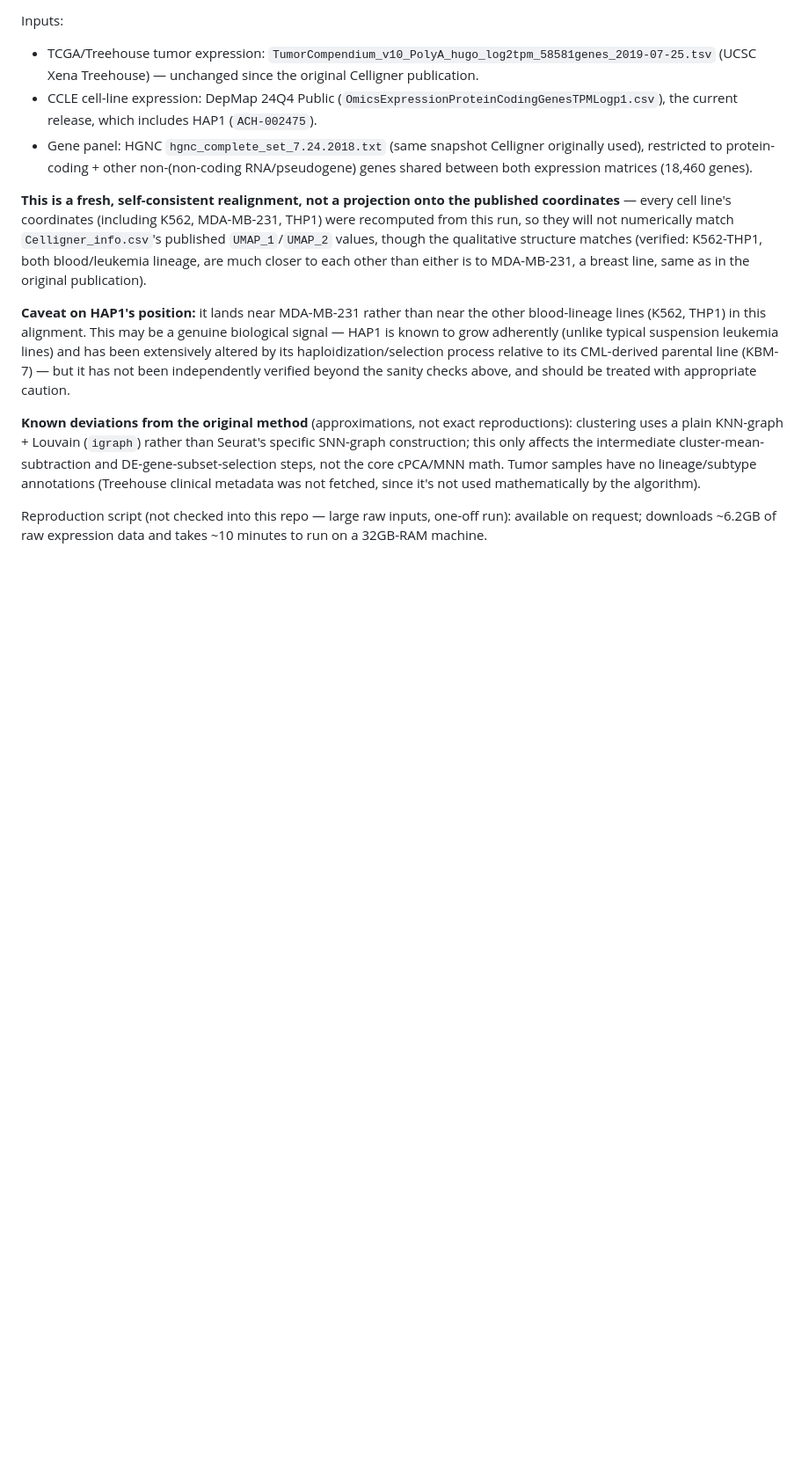
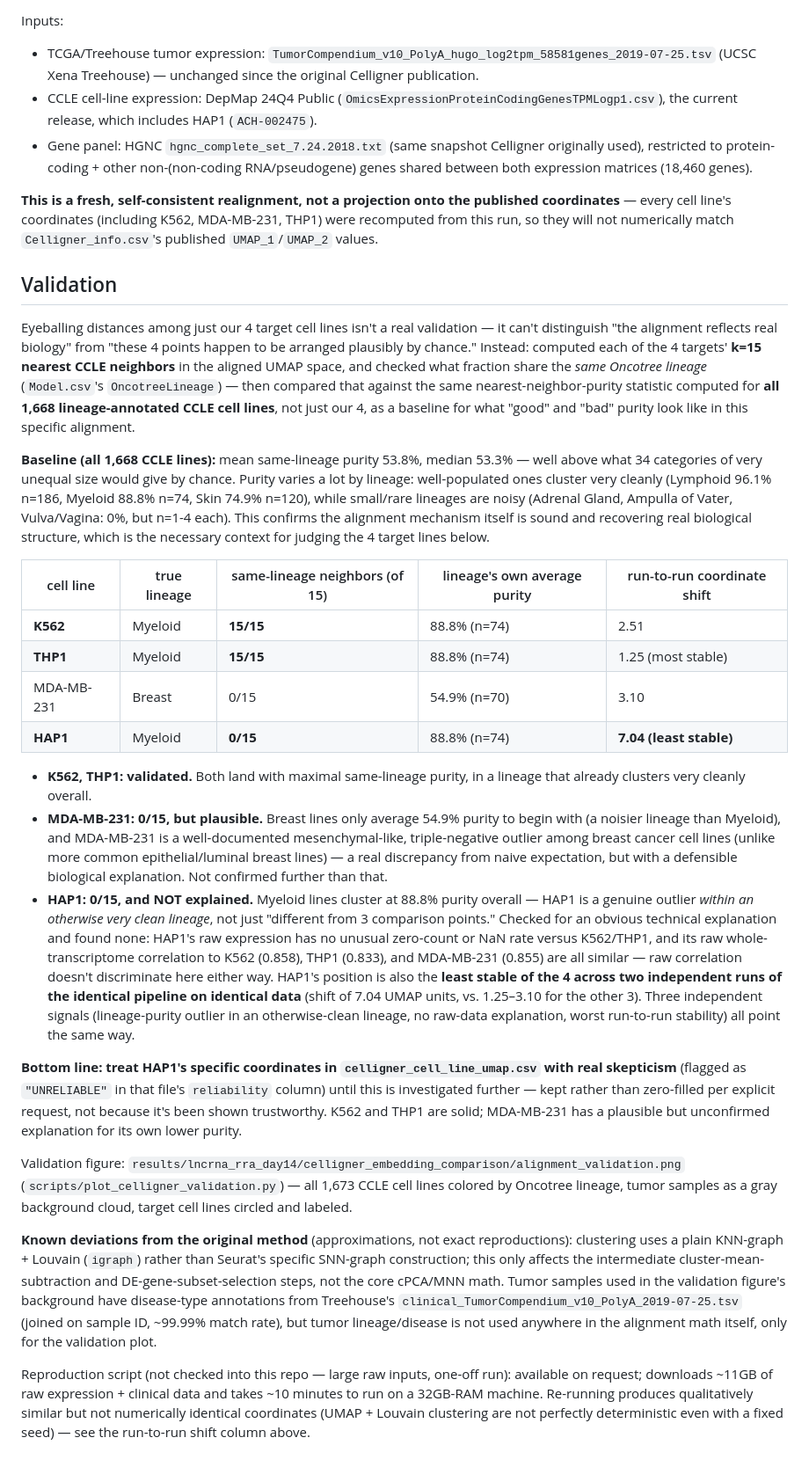
Before and after one commit to jeonglab-bcm/lncFit, a Markdown page: data/external/README.md, the part around the change. Shown at 88% size. GitHub-like rendering; blank space fills up the shorter version.

```diff
--- a/data/external/README.md
+++ b/data/external/README.md
@@ -38,26 +38,81 @@ Inputs:
 **This is a fresh, self-consistent realignment, not a projection onto the
 published coordinates** — every cell line's coordinates (including K562,
 MDA-MB-231, THP1) were recomputed from this run, so they will not numerically
-match `Celligner_info.csv`'s published `UMAP_1`/`UMAP_2` values, though the
-qualitative structure matches (verified: K562-THP1, both blood/leukemia lineage,
-are much closer to each other than either is to MDA-MB-231, a breast line, same
-as in the original publication).
+match `Celligner_info.csv`'s published `UMAP_1`/`UMAP_2` values.
 
-**Caveat on HAP1's position:** it lands near MDA-MB-231 rather than near the
-other blood-lineage lines (K562, THP1) in this alignment. This may be a genuine
-biological signal — HAP1 is known to grow adherently (unlike typical suspension
-leukemia lines) and has been extensively altered by its haploidization/selection
-process relative to its CML-derived parental line (KBM-7) — but it has not been
-independently verified beyond the sanity checks above, and should be treated with
-appropriate caution.
+## Validation
+
+Eyeballing distances among just our 4 target cell lines isn't a real validation —
+it can't distinguish "the alignment reflects real biology" from "these 4 points
+happen to be arranged plausibly by chance." Instead: computed each of the 4
+targets' **k=15 nearest CCLE neighbors** in the aligned UMAP space, and checked
+what fraction share the *same Oncotree lineage* (`Model.csv`'s
+`OncotreeLineage`) — then compared that against the same nearest-neighbor-purity
+statistic computed for **all 1,668 lineage-annotated CCLE cell lines**, not just
+our 4, as a baseline for what "good" and "bad" purity look like in this specific
+alignment.
+
+**Baseline (all 1,668 CCLE lines):** mean same-lineage purity 53.8%, median
+53.3% — well above what 34 categories of very unequal size would give by chance.
+Purity varies a lot by lineage: well-populated ones cluster very cleanly
+(Lymphoid 96.1% n=186, Myeloid 88.8% n=74, Skin 74.9% n=120), while small/rare
+lineages are noisy (Adrenal Gland, Ampulla of Vater, Vulva/Vagina: 0%, but
+n=1-4 each). This confirms the alignment mechanism itself is sound and
+recovering real biological structure, which is the necessary context for judging
+the 4 target lines below.
+
+| cell line | true lineage | same-lineage neighbors (of 15) | lineage's own average purity | run-to-run coordinate shift |
+|---|---|---|---|---|
+| **K562** | Myeloid | **15/15** | 88.8% (n=74) | 2.51 |
+| **THP1** | Myeloid | **15/15** | 88.8% (n=74) | 1.25 (most stable) |
+| MDA-MB-231 | Breast | 0/15 | 54.9% (n=70) | 3.10 |
+| **HAP1** | Myeloid | **0/15** | 88.8% (n=74) | **7.04 (least stable)** |
+
+- **K562, THP1: validated.** Both land with maximal same-lineage purity, in a
+  lineage that already clusters very cleanly overall.
+- **MDA-MB-231: 0/15, but plausible.** Breast lines only average 54.9% purity
+  to begin with (a noisier lineage than Myeloid), and MDA-MB-231 is a
+  well-documented mesenchymal-like, triple-negative outlier among breast cancer
+  cell lines (unlike more common epithelial/luminal breast lines) — a real
+  discrepancy from naive expectation, but with a defensible biological
+  explanation. Not confirmed further than that.
+- **HAP1: 0/15, and NOT explained.** Myeloid lines cluster at 88.8% purity
+  overall — HAP1 is a genuine outlier *within an otherwise very clean lineage*,
+  not just "different from 3 comparison points." Checked for an obvious
+  technical explanation and found none: HAP1's raw expression has no unusual
+  zero-count or NaN rate versus K562/THP1, and its raw whole-transcriptome
+  correlation to K562 (0.858), THP1 (0.833), and MDA-MB-231 (0.855) are all
+  similar — raw correlation doesn't discriminate here either way. HAP1's
+  position is also the **least stable of the 4 across two independent runs of
+  the identical pipeline on identical data** (shift of 7.04 UMAP units, vs.
+  1.25–3.10 for the other 3). Three independent signals (lineage-purity outlier
+  in an otherwise-clean lineage, no raw-data explanation, worst run-to-run
+  stability) all point the same way.
+
+**Bottom line: treat HAP1's specific coordinates in `celligner_cell_line_umap.csv`
+with real skepticism** (flagged as `"UNRELIABLE"` in that file's `reliability`
+column) until this is investigated further — kept rather than zero-filled per
+explicit request, not because it's been shown trustworthy. K562 and THP1 are
+solid; MDA-MB-231 has a plausible but unconfirmed explanation for its own lower
+purity.
+
+Validation figure: `results/lncrna_rra_day14/celligner_embedding_comparison/alignment_validation.png`
+(`scripts/plot_celligner_validation.py`) — all 1,673 CCLE cell lines colored by
+Oncotree lineage, tumor samples as a gray background cloud, target cell lines
+circled and labeled.
 
 **Known deviations from the original method** (approximations, not exact
 reproductions): clustering uses a plain KNN-graph + Louvain (`igraph`) rather than
 Seurat's specific SNN-graph construction; this only affects the intermediate
 cluster-mean-subtraction and DE-gene-subset-selection steps, not the core cPCA/MNN
-math. Tumor samples have no lineage/subtype annotations (Treehouse clinical
-metadata was not fetched, since it's not used mathematically by the algorithm).
+math. Tumor samples used in the validation figure's background have disease-type
+annotations from Treehouse's `clinical_TumorCompendium_v10_PolyA_2019-07-25.tsv`
+(joined on sample ID, ~99.99% match rate), but tumor lineage/disease is not used
+anywhere in the alignment math itself, only for the validation plot.
 
 Reproduction script (not checked into this repo — large raw inputs, one-off run):
-available on request; downloads ~6.2GB of raw expression data and takes ~10
-minutes to run on a 32GB-RAM machine.
+available on request; downloads ~11GB of raw expression + clinical data and takes
+~10 minutes to run on a 32GB-RAM machine. Re-running produces qualitatively
+similar but not numerically identical coordinates (UMAP + Louvain clustering are
+not perfectly deterministic even with a fixed seed) — see the run-to-run shift
+column above.
```
Also changed, not shown: results/lncrna_rra_day14/README.md (+27 -8 lines), results/lncrna_rra_day14/celligner_embedding_comparison/alignment_validation.png (added), 5 other files.
